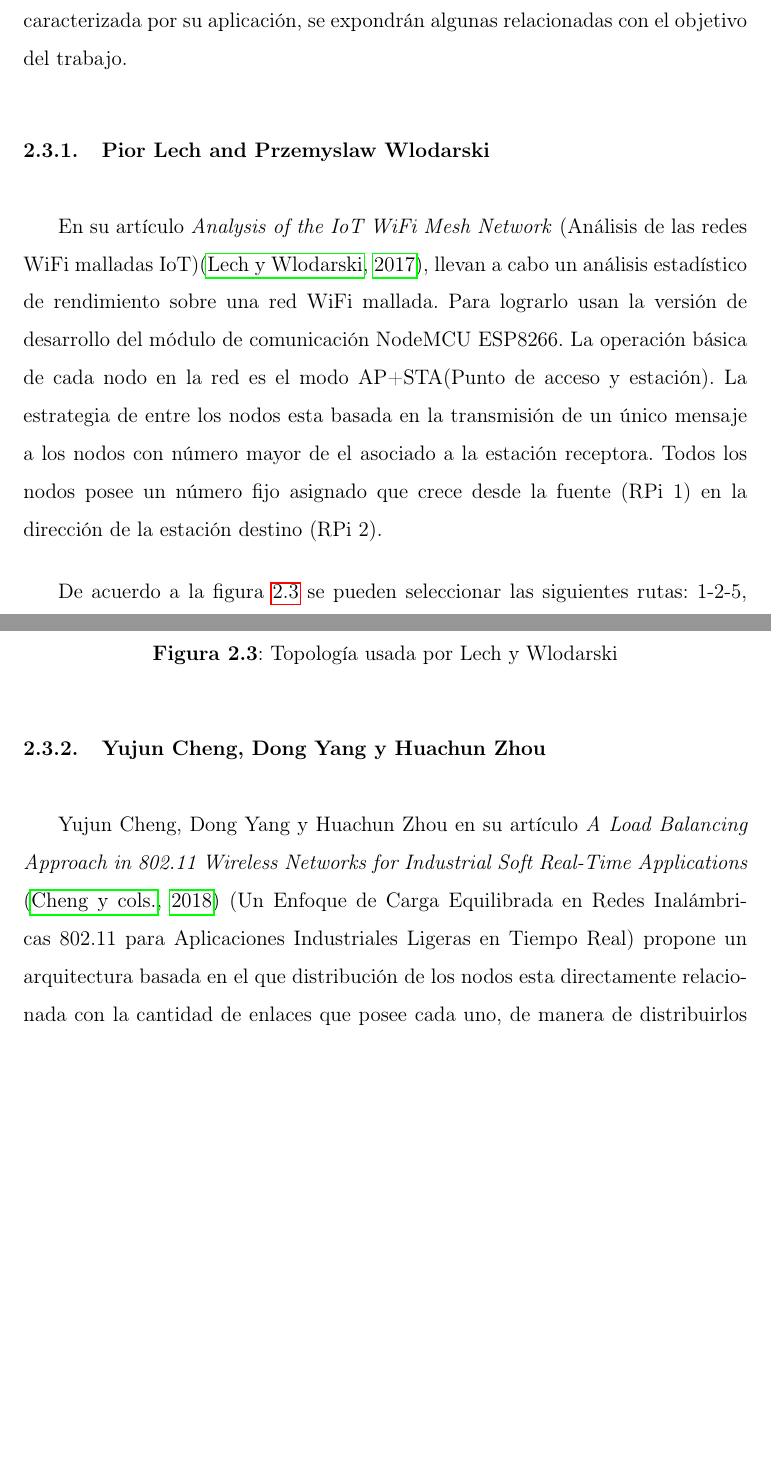
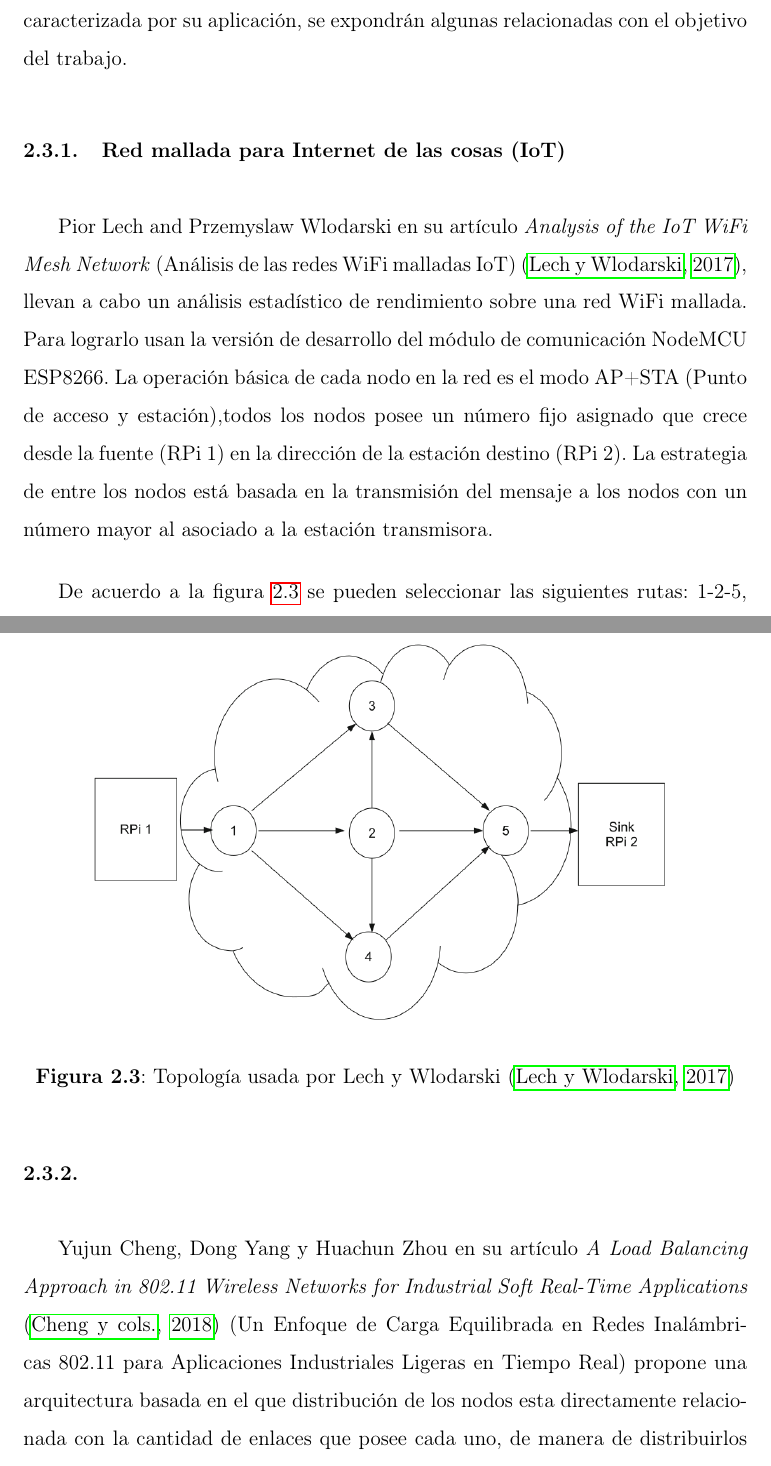
Before and after one commit to AdrianVazquezMejia/TEG, a LaTeX document (EIETdeG.tex, which reads ch1.tex): two parts of pages 30 and 31 of 100, joined at a grey line, cut so that both start at the same text, the shorter picture padded with empty space. Compiled offline with pdfLaTeX; the source files are stored in an older character set and shown here as Unicode.

Commit message:
refactor: MT Modificacion IotWMN TPA

```diff
--- a/ch1.tex
+++ b/ch1.tex
@@ -115,9 +115,9 @@ El uso de microcontroladores avanzados incrementa altamente el costo  de la cons
 
 A continuación se describe el funcionamiento de algunas de redes WiFi malladas, es de observar que existe una amplia gama de funcionamientos, cada una caracterizada por su aplicación, se expondrán algunas relacionadas con el objetivo del trabajo.
 
-\subsection{Pior Lech and Przemyslaw Wlodarski}\label{primera}
+\subsection{Red mallada para Internet de las cosas (IoT)}\label{primera}
 
-En su artículo \textit{Analysis of the IoT WiFi Mesh Network} (Análisis de las redes WiFi malladas IoT)\citep{IoTWMN}, llevan a cabo un análisis estadístico de rendimiento sobre una red WiFi mallada. Para lograrlo usan la versión de desarrollo del módulo de comunicación NodeMCU ESP8266. La operación básica de cada nodo en la red es el modo AP+STA(Punto de acceso y estación). La estrategia de entre los nodos esta basada en la transmisión de un único mensaje a los nodos con número mayor de el asociado a la estación receptora. Todos los nodos posee un número fijo asignado que crece desde la fuente (RPi 1) en la dirección de la estación destino (RPi 2).
+Pior Lech and Przemyslaw Wlodarski en su artículo \textit{Analysis of the IoT WiFi Mesh Network} (Análisis de las redes WiFi malladas IoT) \citep{IoTWMN}, llevan a cabo un análisis estadístico de rendimiento sobre una red WiFi mallada. Para lograrlo usan la versión de desarrollo del módulo de comunicación NodeMCU ESP8266. La operación básica de cada nodo en la red es el modo AP+STA (Punto de acceso y estación),todos los nodos posee un número fijo asignado que crece desde la fuente (RPi 1) en la dirección de la estación destino (RPi 2). La estrategia de entre los nodos está basada en la transmisión del mensaje a los nodos con un número mayor al asociado a la estación transmisora.
 
 De acuerdo a la figura  \ref{Fig3: Esquema WMN 1} se pueden seleccionar las siguientes rutas: 1-2-5, 1-2-3-5, 1-2-4-5, 1-3-5 y 1-4-5. El número asignado esta estrechamente relacionado con las direcciones IP. Los mensajes son enviados a través del protocolo UTP.  La fuente de los mensajes es la microcomputadora Raspberry Pi v.2 (Rpi 1) la cual envía mensajes a el nodo 1. Los módulos NodeMCU duplican el mensaje y lo reenvían acorde a la estrategia antes mencionada. Todo el tráfico de datos termina en el segundo Raspberry Pi (RPi 2) a través del nodo 5. Los nodos que llevan a cabo la duplicación del mensaje, envían estos en un ciclo, del menor al mayor número asociado con el nodo.
 
@@ -126,12 +126,12 @@ De acuerdo a la figura  \ref{Fig3: Esquema WMN 1} se pueden seleccionar las sigu
 \begin{figure}[H]
 \centering
 \includegraphics[scale=0.4]{wmn-ex_1.png}
-\caption{Topología usada por Lech y Wlodarski}\label{Fig3: Esquema WMN 1}
+\caption{Topología usada por Lech y Wlodarski \citep{IoTWMN}}\label{Fig3: Esquema WMN 1}
 \end{figure}
 
-\subsection{Yujun Cheng, Dong Yang y Huachun Zhou}\label{segunda}
+\subsection{}\label{segunda}
 
-Yujun Cheng, Dong Yang y Huachun Zhou en su artículo \textit{A Load Balancing Approach in 802.11 Wireless Networks for Industrial Soft Real-Time Applications} \citep{article3} (Un Enfoque de Carga Equilibrada  en Redes Inalámbricas 802.11 para  Aplicaciones  Industriales Ligeras en Tiempo Real) propone un arquitectura basada en el que distribución de los nodos esta directamente relacionada con la cantidad de enlaces que posee cada uno, de manera de distribuirlos equitativamente.
+Yujun Cheng, Dong Yang y Huachun Zhou en su artículo \textit{A Load Balancing Approach in 802.11 Wireless Networks for Industrial Soft Real-Time Applications} \citep{article3} (Un Enfoque de Carga Equilibrada  en Redes Inalámbricas 802.11 para  Aplicaciones  Industriales Ligeras en Tiempo Real) propone una arquitectura basada en el que distribución de los nodos esta directamente relacionada con la cantidad de enlaces que posee cada uno, de manera de distribuirlos equitativamente.
 
 El estándar 802.11 no define ningún mecanismo para el balanceamiento de carga. Casi todos los adaptadores 802.11 se asocian con el punto de acceso que posea la mayor intensidad de señal, por que las redes son propensas a  una distribución desigual de recursos, lo que significa que algunas AP exceden o se acercan a la capacidad de carga máxima, mientras que la de otras permanecen relativamente baja. En este enfoque, el proceso de asociación de las estaciones  no está simplemente relacionado con la intensidad de señal, sino que también está basado en la carga que posee cada AP.  El algoritmo provee una compensación entre la intensidad de señal y la carga, cambiando las estaciones de  los punto de acceso  sobrecargados con una intensidad de señal alta,  a un punto de acceso vecino menos cargado y la intensidad de señal que pudiese ser más débil.
 
```
Also changed, not shown: EIETdeG.pdf, 7 other files.
